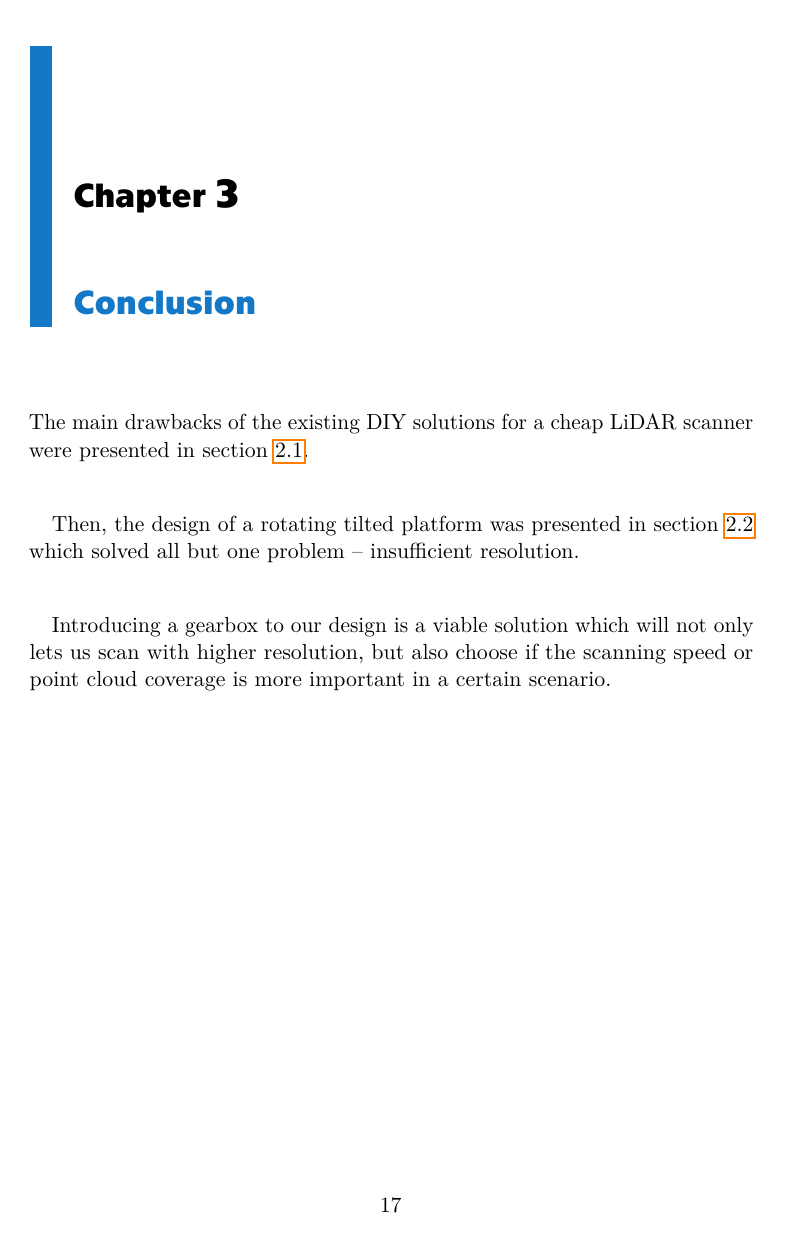
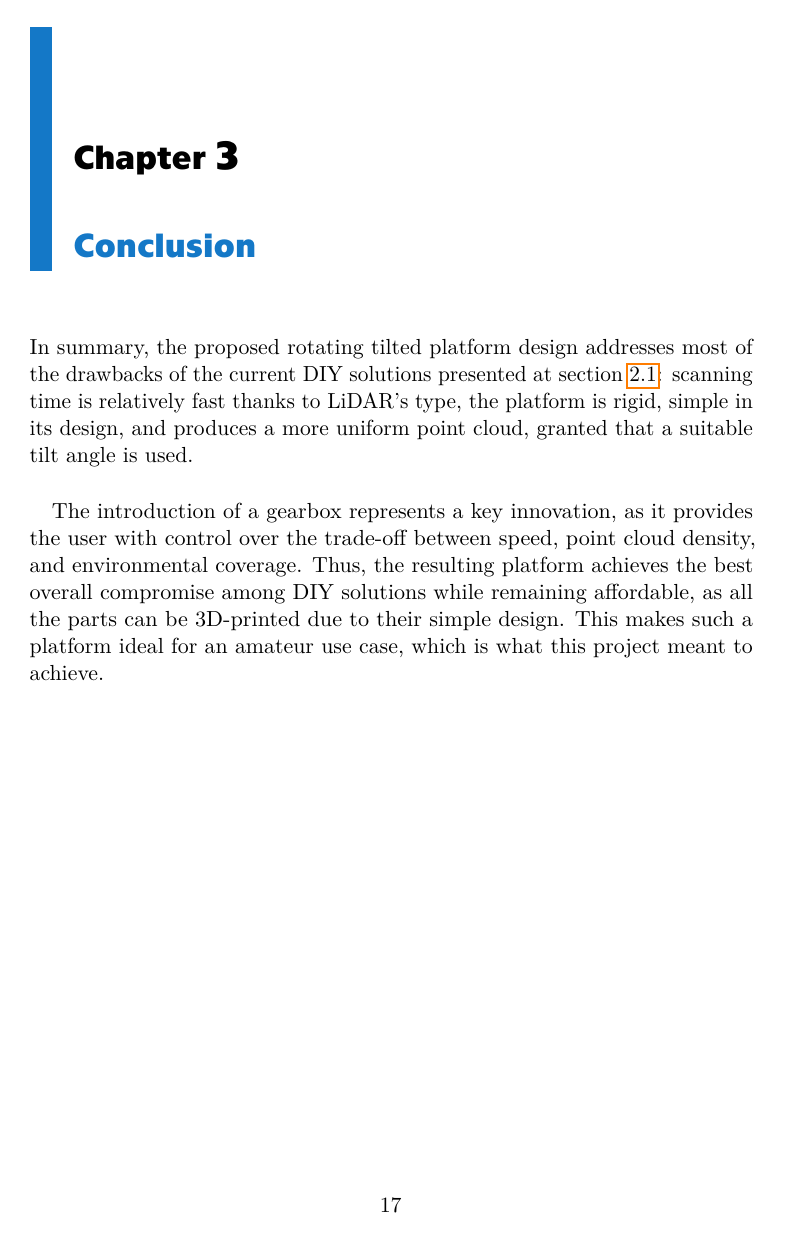
Before and after one commit to DarqSh/bap-novosad, a LaTeX thesis (psani_miniproject/miniproject/main.tex, which reads psani_miniproject/miniproject/conclusion/conclusion.tex): page 23 of 25. The pictures show the PDF file psani_miniproject/miniproject/main.pdf that the author committed with the source.

Commit message:
Remake conclusion

```diff
--- a/psani_miniproject/miniproject/conclusion/conclusion.tex
+++ b/psani_miniproject/miniproject/conclusion/conclusion.tex
@@ -1,6 +1,6 @@
-The main drawbacks of the existing DIY solutions for a cheap \gls{lidar} scanner were presented in \cref{sec:diy_solutions}.
+In summary, the proposed rotating tilted platform design addresses most of the drawbacks of the current DIY solutions presented at \cref{sec:diy_solutions}:
+scanning time is relatively fast thanks to \gls{lidar}’s type, the platform is rigid, simple in its design, and produces a more uniform point cloud, granted that a suitable tilt angle is used.
 
-Then, the design of a rotating tilted platform was presented in \cref{sec:proposed_design} which solved all but one problem -- insufficient resolution.
-
-Introducing a gearbox to our design is a viable solution which will not only lets us scan with higher resolution,
-but also choose if the scanning speed or point cloud coverage is more important in a certain scenario.
+The introduction of a gearbox represents a key innovation, as it provides the user with control over the trade-off between speed, point cloud density, and environmental coverage.
+Thus, the resulting platform achieves the best overall compromise among DIY solutions while remaining affordable, as all the parts can be 3D-printed due to their simple design.
+This makes such a platform ideal for an amateur use case, which is what this project meant to achieve.
```
Also changed, not shown: psani_miniproject/miniproject/main.pdf.
